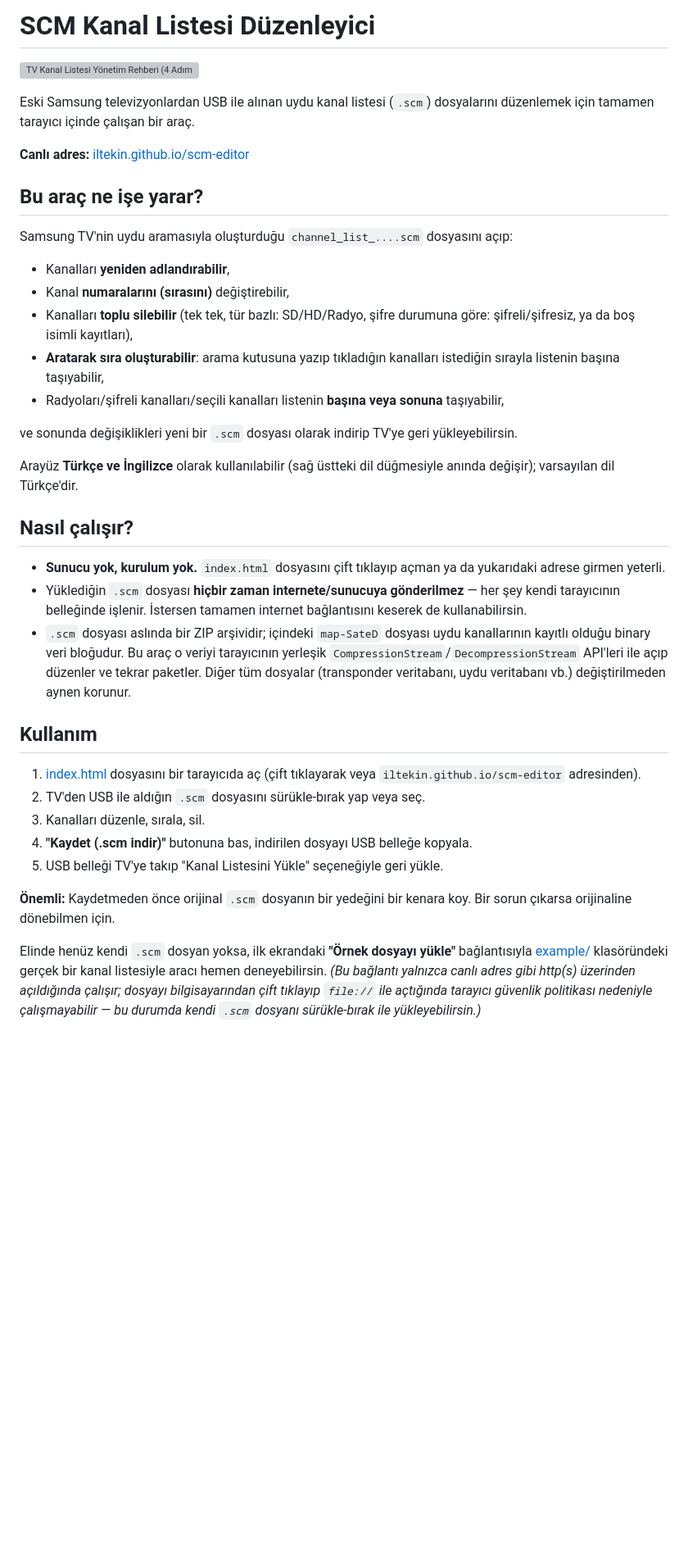
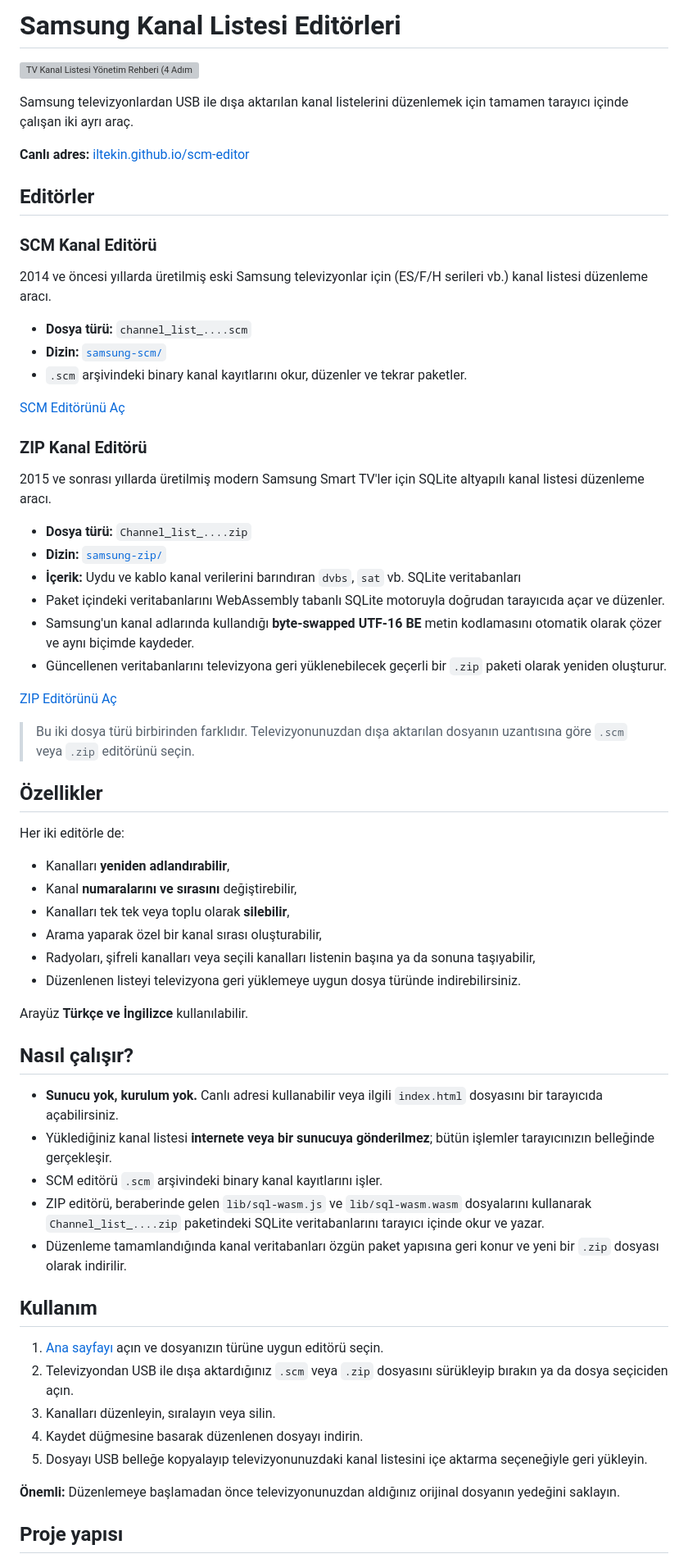
Before and after one commit to iltekin/scm-editor, a Markdown page: README.md, the part around one of its changes. Shown at 82% size. GitHub-like rendering; blank space fills up the shorter version; grey boxes are pictures that could not be loaded.

Commit message:
docs: document both Samsung channel editors

```diff
--- a/README.md
+++ b/README.md
@@ -1,40 +1,68 @@
-# SCM Kanal Listesi Düzenleyici
+# Samsung Kanal Listesi Editörleri
 
 ![TV Kanal Listesi Yönetim Rehberi (4 Adım): 1. TV'den flash belleğe aktarma, 2. Bilgisayarda düzenleme, 3. Düzenlenen listeyi kaydetme, 4. TV'ye içe aktarma](docs/kullanim-rehberi.png)
 
-Eski Samsung televizyonlardan USB ile alınan uydu kanal listesi (`.scm`) dosyalarını düzenlemek için tamamen tarayıcı içinde çalışan bir araç.
+Samsung televizyonlardan USB ile dışa aktarılan kanal listelerini düzenlemek için tamamen tarayıcı içinde çalışan iki ayrı araç.
 
 **Canlı adres:** [iltekin.github.io/scm-editor](https://iltekin.github.io/scm-editor)
 
-## Bu araç ne işe yarar?
+## Editörler
 
-Samsung TV'nin uydu aramasıyla oluşturduğu `channel_list_....scm` dosyasını açıp:
+### SCM Kanal Editörü
+
+2014 ve öncesi yıllarda üretilmiş eski Samsung televizyonlar için (ES/F/H serileri vb.) kanal listesi düzenleme aracı.
+
+- **Dosya türü:** `channel_list_....scm`
+- **Dizin:** [`samsung-scm/`](samsung-scm/)
+- `.scm` arşivindeki binary kanal kayıtlarını okur, düzenler ve tekrar paketler.
+
+[SCM Editörünü Aç](samsung-scm/index.html)
+
+### ZIP Kanal Editörü
+
+2015 ve sonrası yıllarda üretilmiş modern Samsung Smart TV'ler için SQLite altyapılı kanal listesi düzenleme aracı.
+
+- **Dosya türü:** `Channel_list_....zip`
+- **Dizin:** [`samsung-zip/`](samsung-zip/)
+- **İçerik:** Uydu ve kablo kanal verilerini barındıran `dvbs`, `sat` vb. SQLite veritabanları
+- Paket içindeki veritabanlarını WebAssembly tabanlı SQLite motoruyla doğrudan tarayıcıda açar ve düzenler.
+- Samsung'un kanal adlarında kullandığı **byte-swapped UTF-16 BE** metin kodlamasını otomatik olarak çözer ve aynı biçimde kaydeder.
+- Güncellenen veritabanlarını televizyona geri yüklenebilecek geçerli bir `.zip` paketi olarak yeniden oluşturur.
+
+[ZIP Editörünü Aç](samsung-zip/index.html)
+
+> Bu iki dosya türü birbirinden farklıdır. Televizyonunuzdan dışa aktarılan dosyanın uzantısına göre `.scm` veya `.zip` editörünü seçin.
+
+## Özellikler
+
+Her iki editörle de:
 
 - Kanalları **yeniden adlandırabilir**,
-- Kanal **numaralarını (sırasını)** değiştirebilir,
-- Kanalları **toplu silebilir** (tek tek, tür bazlı: SD/HD/Radyo, şifre durumuna göre: şifreli/şifresiz, ya da boş isimli kayıtları),
-- **Aratarak sıra oluşturabilir**: arama kutusuna yazıp tıkladığın kanalları istediğin sırayla listenin başına taşıyabilir,
-- Radyoları/şifreli kanalları/seçili kanalları listenin **başına veya sonuna** taşıyabilir,
+- Kanal **numaralarını ve sırasını** değiştirebilir,
+- Kanalları tek tek veya toplu olarak **silebilir**,
+- Arama yaparak özel bir kanal sırası oluşturabilir,
+- Radyoları, şifreli kanalları veya seçili kanalları listenin başına ya da sonuna taşıyabilir,
+- Düzenlenen listeyi televizyona geri yüklemeye uygun dosya türünde indirebilirsiniz.
 
-ve sonunda değişiklikleri yeni bir `.scm` dosyası olarak indirip TV'ye geri yükleyebilirsin.
-
-Arayüz **Türkçe ve İngilizce** olarak kullanılabilir (sağ üstteki dil düğmesiyle anında değişir); varsayılan dil Türkçe'dir.
+Arayüz **Türkçe ve İngilizce** kullanılabilir.
 
 ## Nasıl çalışır?
 
-- **Sunucu yok, kurulum yok.** `index.html` dosyasını çift tıklayıp açman ya da yukarıdaki adrese girmen yeterli.
-- Yüklediğin `.scm` dosyası **hiçbir zaman internete/sunucuya gönderilmez** — her şey kendi tarayıcının belleğinde işlenir. İstersen tamamen internet bağlantısını keserek de kullanabilirsin.
-- `.scm` dosyası aslında bir ZIP arşividir; içindeki `map-SateD` dosyası uydu kanallarının kayıtlı olduğu binary veri bloğudur. Bu araç o veriyi tarayıcının yerleşik `CompressionStream`/`DecompressionStream` API'leri ile açıp düzenler ve tekrar paketler. Diğer tüm dosyalar (transponder veritabanı, uydu veritabanı vb.) değiştirilmeden aynen korunur.
+- **Sunucu yok, kurulum yok.** Canlı adresi kullanabilir veya ilgili `index.html` dosyasını bir tarayıcıda açabilirsiniz.
+- Yüklediğiniz kanal listesi **internete veya bir sunucuya gönderilmez**; bütün işlemler tarayıcınızın belleğinde gerçekleşir.
+- SCM editörü `.scm` arşivindeki binary kanal kayıtlarını işler.
+- ZIP editörü, beraberinde gelen `lib/sql-wasm.js` ve `lib/sql-wasm.wasm` dosyalarını kullanarak `Channel_list_....zip` paketindeki SQLite veritabanlarını tarayıcı içinde okur ve yazar.
+- Düzenleme tamamlandığında kanal veritabanları özgün paket yapısına geri konur ve yeni bir `.zip` dosyası olarak indirilir.
 
 ## Kullanım
 
-1. [index.html](index.html) dosyasını bir tarayıcıda aç (çift tıklayarak veya `iltekin.github.io/scm-editor` adresinden).
-2. TV'den USB ile aldığın `.scm` dosyasını sürükle-bırak yap veya seç.
-3. Kanalları düzenle, sırala, sil.
-4. **"Kaydet (.scm indir)"** butonuna bas, indirilen dosyayı USB belleğe kopyala.
-5. USB belleği TV'ye takıp "Kanal Listesini Yükle" seçeneğiyle geri yükle.
+1. [Ana sayfayı](index.html) açın ve dosyanızın türüne uygun editörü seçin.
+2. Televizyondan USB ile dışa aktardığınız `.scm` veya `.zip` dosyasını sürükleyip bırakın ya da dosya seçiciden açın.
+3. Kanalları düzenleyin, sıralayın veya silin.
+4. Kaydet düğmesine basarak düzenlenen dosyayı indirin.
+5. Dosyayı USB belleğe kopyalayıp televizyonunuzdaki kanal listesini içe aktarma seçeneğiyle geri yükleyin.
 
-**Önemli:** Kaydetmeden önce orijinal `.scm` dosyanın bir yedeğini bir kenara koy. Bir sorun çıkarsa orijinaline dönebilmen için.
+**Önemli:** Düzenlemeye başlamadan önce televizyonunuzdan aldığınız orijinal dosyanın yedeğini saklayın.
 
-Elinde henüz kendi `.scm` dosyan yoksa, ilk ekrandaki **"Örnek dosyayı yükle"** bağlantısıyla [example/](example/) klasöründeki gerçek bir kanal listesiyle aracı hemen deneyebilirsin. *(Bu bağlantı yalnızca canlı adres gibi http(s) üzerinden açıldığında çalışır; dosyayı bilgisayarından çift tıklayıp `file://` ile açtığında tarayıcı güvenlik politikası nedeniyle çalışmayabilir — bu durumda kendi `.scm` dosyanı sürükle-bırak ile yükleyebilirsin.)*
+## Proje yapısı
 
```
Also changed, not shown: other parts of README.md (+69 -43 lines).
